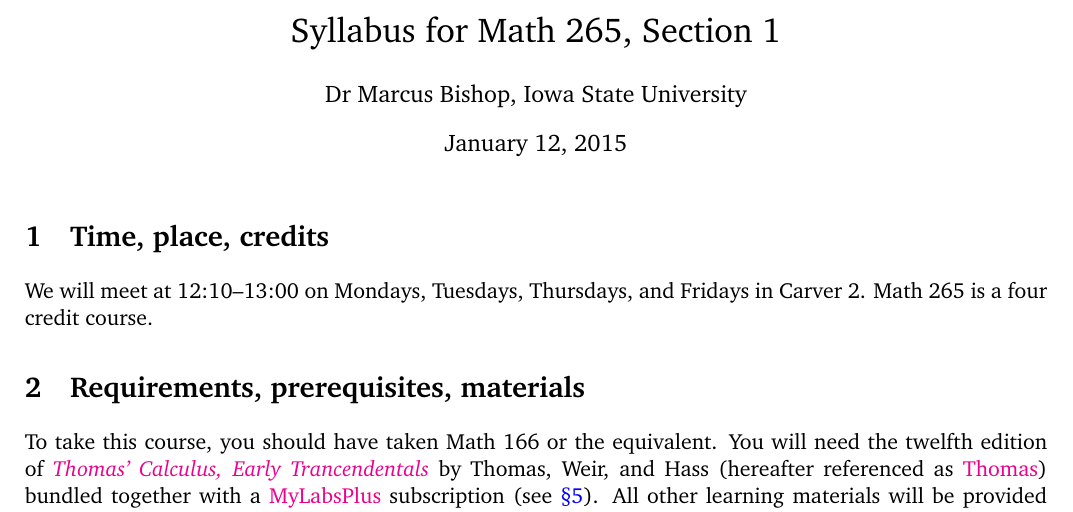
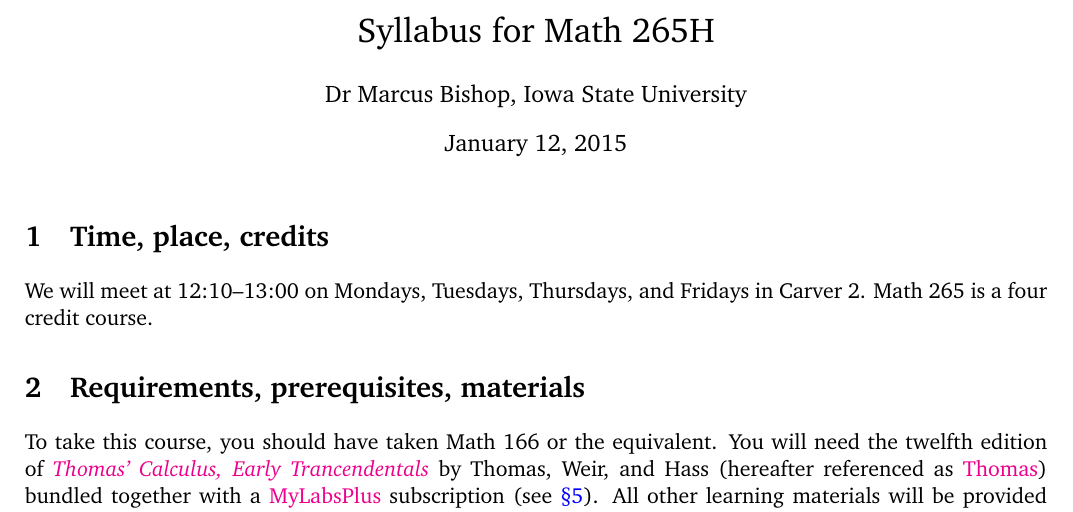
Before and after one commit to marcusjbishop/265, a LaTeX document (sh.tex): part of page 1 of 4, cut so that both start at the same text. Compiled offline with pdfLaTeX.

Commit message:
added correct name

```diff
--- a/sh.tex
+++ b/sh.tex
@@ -5,7 +5,7 @@
 \def\sectionautorefname~#1\null{\S#1\null}
 \usepackage{charter,amsmath,amssymb,breakurl}
 \usepackage[letterpaper,margin=.70in]{geometry}
-\title{Syllabus for Math~265, Section~1}
+\title{Syllabus for Math~265H}
 \author{Dr Marcus Bishop, Iowa State University}
 \begin{document}
 \maketitle
```
